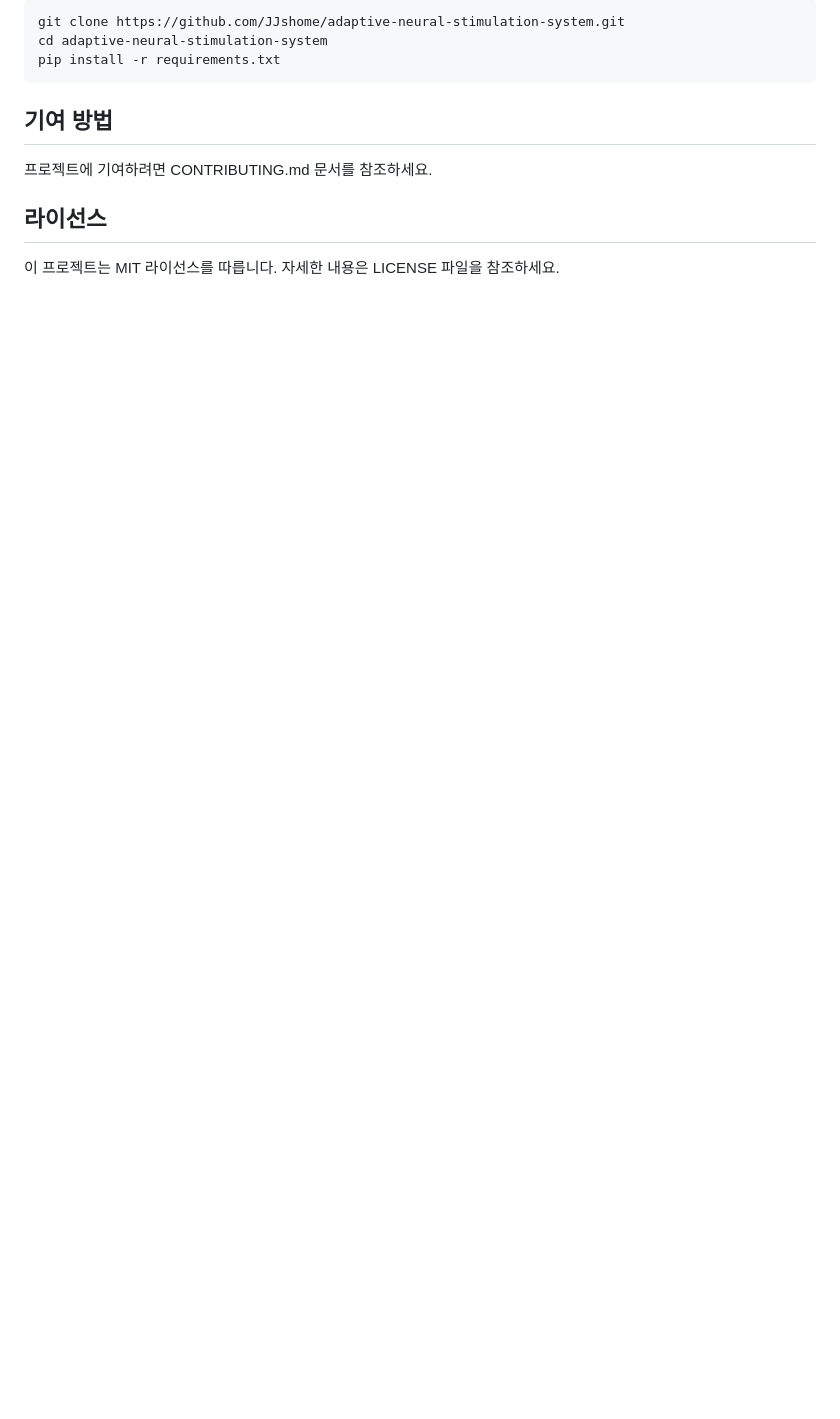
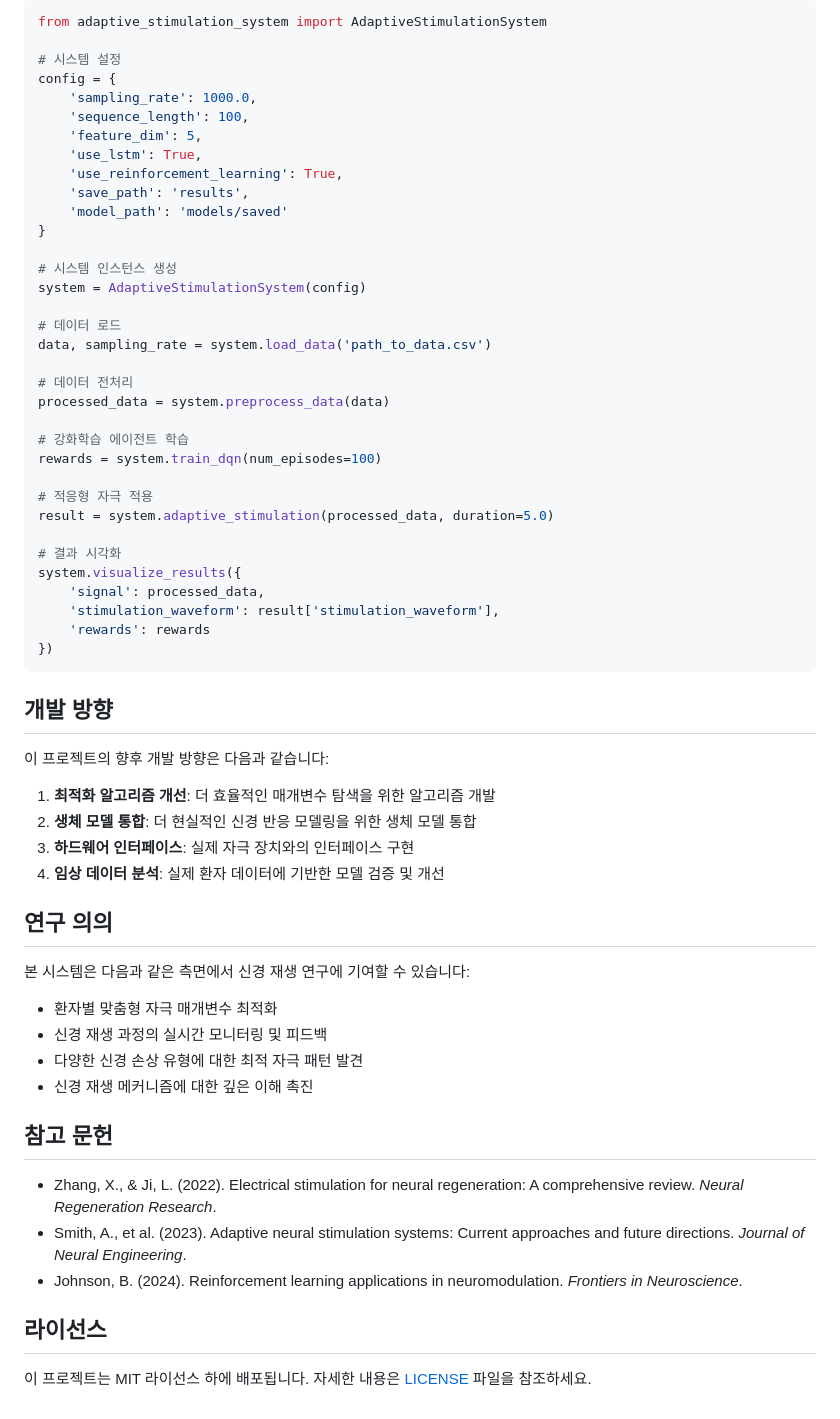
Before and after one commit to JJshome/adaptive-neural-stimulation-system, a Markdown page: README.md, the part around one of its changes. Drawn GitHub-style; blank space fills up the shorter version.

Commit message:
README 파일 추가

````diff
--- a/README.md
+++ b/README.md
@@ -84,14 +66,65 @@ while not done:
 
-```bash
-git clone https://github.com/JJshome/adaptive-neural-stimulation-system.git
-cd adaptive-neural-stimulation-system
-pip install -r requirements.txt
+```python
+from adaptive_stimulation_system import AdaptiveStimulationSystem
+
+# 시스템 설정
+config = {
+    'sampling_rate': 1000.0,
+    'sequence_length': 100,
+    'feature_dim': 5,
+    'use_lstm': True,
+    'use_reinforcement_learning': True,
+    'save_path': 'results',
+    'model_path': 'models/saved'
+}
+
+# 시스템 인스턴스 생성
+system = AdaptiveStimulationSystem(config)
+
+# 데이터 로드
+data, sampling_rate = system.load_data('path_to_data.csv')
+
+# 데이터 전처리
+processed_data = system.preprocess_data(data)
+
+# 강화학습 에이전트 학습
+rewards = system.train_dqn(num_episodes=100)
+
+# 적응형 자극 적용
+result = system.adaptive_stimulation(processed_data, duration=5.0)
+
+# 결과 시각화
+system.visualize_results({
+    'signal': processed_data,
+    'stimulation_waveform': result['stimulation_waveform'],
+    'rewards': rewards
+})
 ```
 
-## 기여 방법
+## 개발 방향
 
-프로젝트에 기여하려면 CONTRIBUTING.md 문서를 참조하세요.
+이 프로젝트의 향후 개발 방향은 다음과 같습니다:
+
+1. **최적화 알고리즘 개선**: 더 효율적인 매개변수 탐색을 위한 알고리즘 개발
+2. **생체 모델 통합**: 더 현실적인 신경 반응 모델링을 위한 생체 모델 통합
+3. **하드웨어 인터페이스**: 실제 자극 장치와의 인터페이스 구현
+4. **임상 데이터 분석**: 실제 환자 데이터에 기반한 모델 검증 및 개선
+
+## 연구 의의
+
+본 시스템은 다음과 같은 측면에서 신경 재생 연구에 기여할 수 있습니다:
+
+- 환자별 맞춤형 자극 매개변수 최적화
+- 신경 재생 과정의 실시간 모니터링 및 피드백
+- 다양한 신경 손상 유형에 대한 최적 자극 패턴 발견
+- 신경 재생 메커니즘에 대한 깊은 이해 촉진
+
+## 참고 문헌
+
+- Zhang, X., & Ji, L. (2022). Electrical stimulation for neural regeneration: A comprehensive review. *Neural Regeneration Research*.
+- Smith, A., et al. (2023). Adaptive neural stimulation systems: Current approaches and future directions. *Journal of Neural Engineering*.
+- Johnson, B. (2024). Reinforcement learning applications in neuromodulation. *Frontiers in Neuroscience*.
 
 ## 라이선스
 
-이 프로젝트는 MIT 라이선스를 따릅니다. 자세한 내용은 LICENSE 파일을 참조하세요.
+이 프로젝트는 MIT 라이선스 하에 배포됩니다. 자세한 내용은 [LICENSE](LICENSE) 파일을 참조하세요.
````
Also changed, not shown: other parts of README.md (+47 -65 lines).
